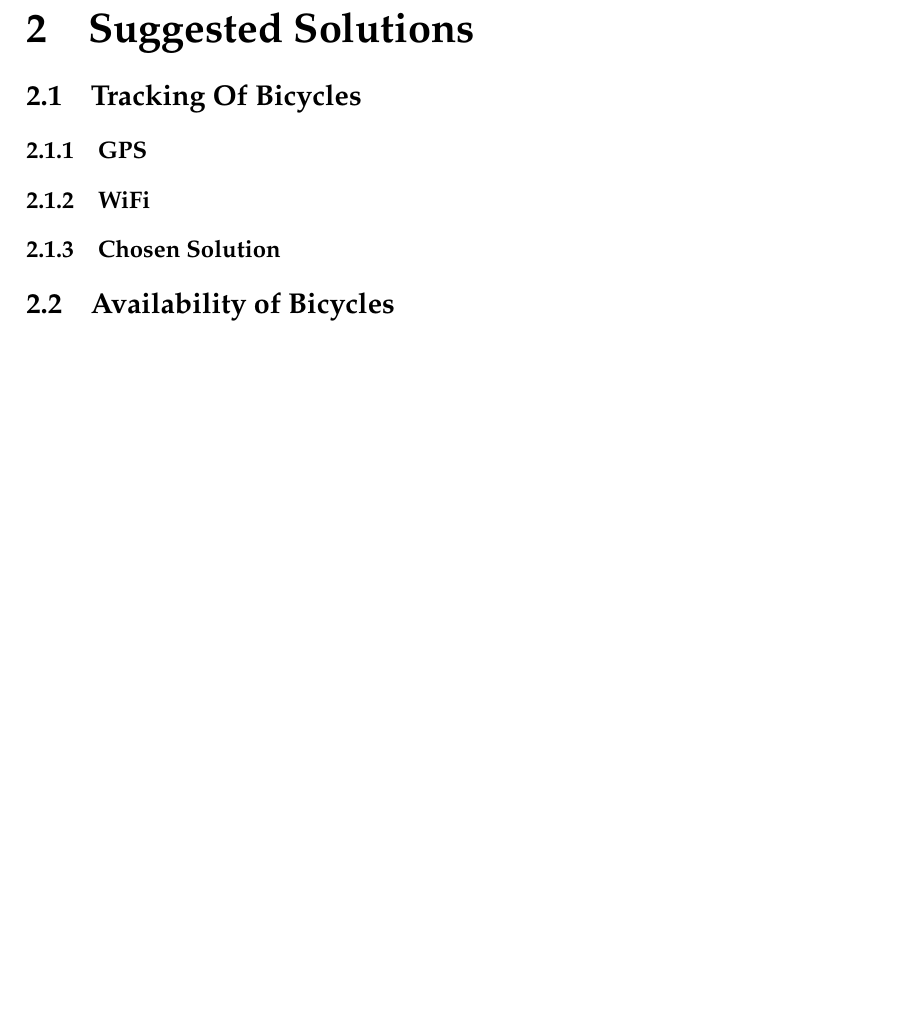
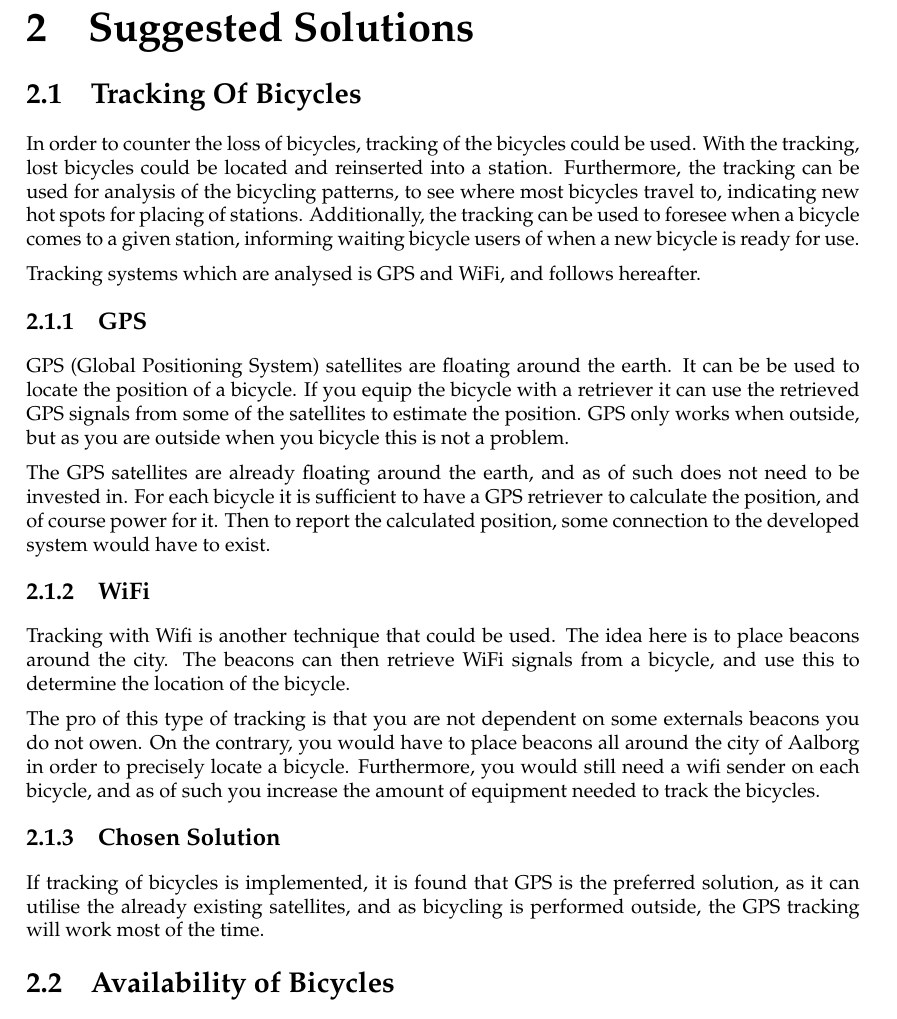
Before and after one commit to lgrave11/sw707e14, a LaTeX thesis (Report/Main.tex, which reads Report/Src/SuggestedSolutions/TrackingOfBicycles.tex): part of page 17 of 22 before the commit and part of page 17 of 24 after it, cut so that both start at the same text, the shorter picture padded with empty space. Compiled offline with pdfLaTeX.

Commit message:
tracking of bicycles

```diff
--- a/Report/Src/SuggestedSolutions/TrackingOfBicycles.tex
+++ b/Report/Src/SuggestedSolutions/TrackingOfBicycles.tex
@@ -1,5 +1,27 @@
 \section{Tracking Of Bicycles}
+In order to counter the loss of bicycles, tracking of the bicycles could be used.
+With the tracking, lost bicycles could be located and reinserted into a station.
+Furthermore, the tracking can be used for analysis of the bicycling patterns, to see where most bicycles travel to, indicating new hot spots for placing of stations.
+Additionally, the tracking can be used to foresee when a bicycle comes to a given station, informing waiting bicycle users of when a new bicycle is ready for use.
 
+Tracking systems which are analysed is GPS and WiFi, and follows hereafter.
 \subsection{GPS}
+GPS (Global Positioning System) satellites are floating around the earth.
+It can be be used to locate the position of a bicycle.
+If you equip the bicycle with a retriever it can use the retrieved GPS signals from some of the satellites to estimate the position.
+GPS only works when outside, but as you are outside when you bicycle this is not a problem.
+
+The GPS satellites are already floating around the earth, and as of such does not need to be invested in.
+For each bicycle it is sufficient to have a GPS retriever to calculate the position, and of course power for it.
+Then to report the calculated position, some connection to the developed system would have to exist.
 \subsection{WiFi}
+Tracking with Wifi is another technique that could be used.
+The idea here is to place beacons around the city.
+The beacons can then retrieve WiFi signals from a bicycle, and use this to determine the location of the bicycle.
+
+The pro of this type of tracking is that you are not dependent on some externals beacons you do not owen.
+On the contrary, you would have to place beacons all around the city of Aalborg in order to precisely locate a bicycle.
+Furthermore, you would still need a wifi sender on each bicycle, and as of such you increase the amount of equipment needed to track the bicycles.
+
 \subsection{Chosen Solution}
+If tracking of bicycles is implemented, it is found that GPS is the preferred solution, as it can utilise the already existing satellites, and as bicycling is performed outside, the GPS tracking will work most of the time.
```
